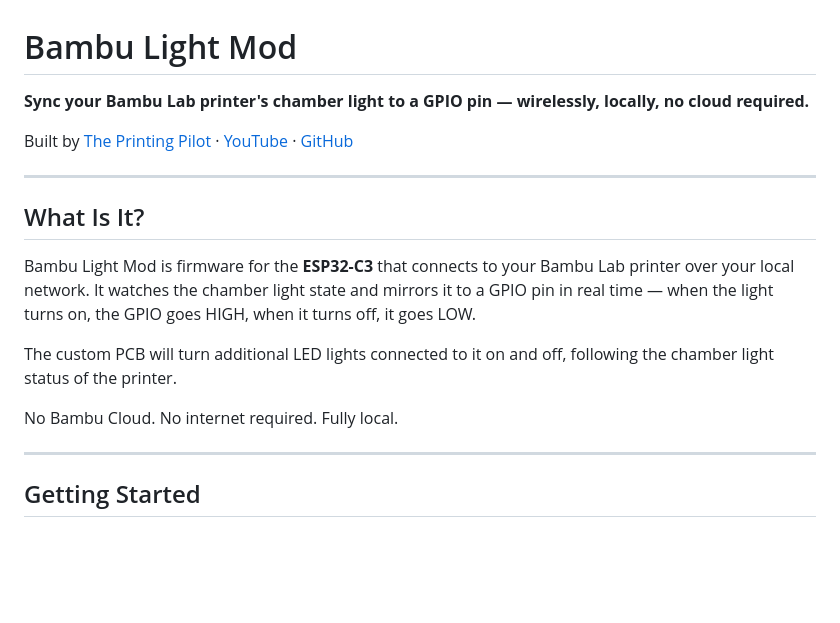
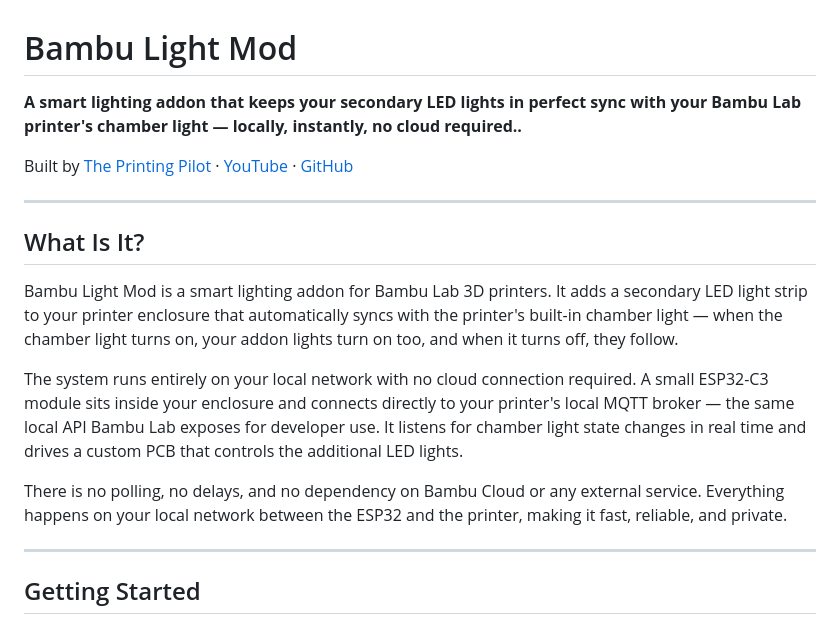
Before and after one commit to ThePrintingPilot/Bambu-Light-Mod, a Markdown page: README.md, the part around the change. Drawn GitHub-style; blank space fills up the shorter version.

```diff
--- a/README.md
+++ b/README.md
@@ -1,6 +1,6 @@
 # Bambu Light Mod
 
-**Sync your Bambu Lab printer's chamber light to a GPIO pin — wirelessly, locally, no cloud required.**
+**A smart lighting addon that keeps your secondary LED lights in perfect sync with your Bambu Lab printer's chamber light — locally, instantly, no cloud required..**
 
 Built by [The Printing Pilot](https://theprintingpilot.com) · [YouTube](https://www.youtube.com/@ThePrintingPilot) · [GitHub](https://github.com/ThePrintingPilot/Bambu-Light-Mod)
 
@@ -8,11 +8,12 @@ Built by [The Printing Pilot](https://theprintingpilot.com) · [YouTube](https:/
 
 ## What Is It?
 
-Bambu Light Mod is firmware for the **ESP32-C3** that connects to your Bambu Lab printer over your local network. It watches the chamber light state and mirrors it to a GPIO pin in real time — when the light turns on, the GPIO goes HIGH, when it turns off, it goes LOW.
+Bambu Light Mod is a smart lighting addon for Bambu Lab 3D printers. It adds a secondary LED light strip to your printer enclosure that automatically syncs with the printer's built-in chamber light — when the chamber light turns on, your addon lights turn on too, and when it turns off, they follow.
 
-The custom PCB will turn additional LED lights connected to it on and off, following the chamber light status of the printer.
+The system runs entirely on your local network with no cloud connection required. A small ESP32-C3 module sits inside your enclosure and connects directly to your printer's local MQTT broker — the same local API Bambu Lab exposes for developer use. It listens for chamber light state changes in real time and drives a custom PCB that controls the additional LED lights.
 
-No Bambu Cloud. No internet required. Fully local.
+There is no polling, no delays, and no dependency on Bambu Cloud or any external service. Everything happens on your local network between the ESP32 and the printer, making it fast, reliable, and private.
+
 
 ---
 
```
